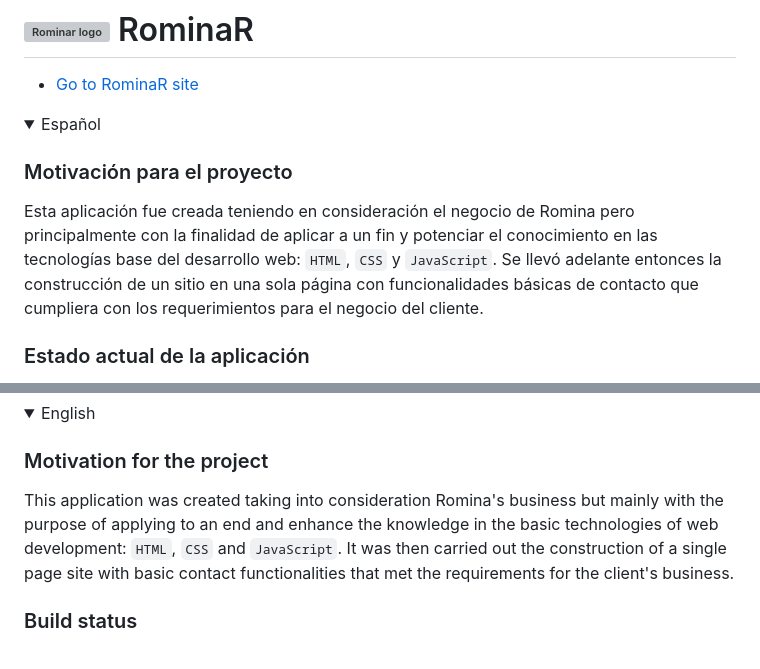
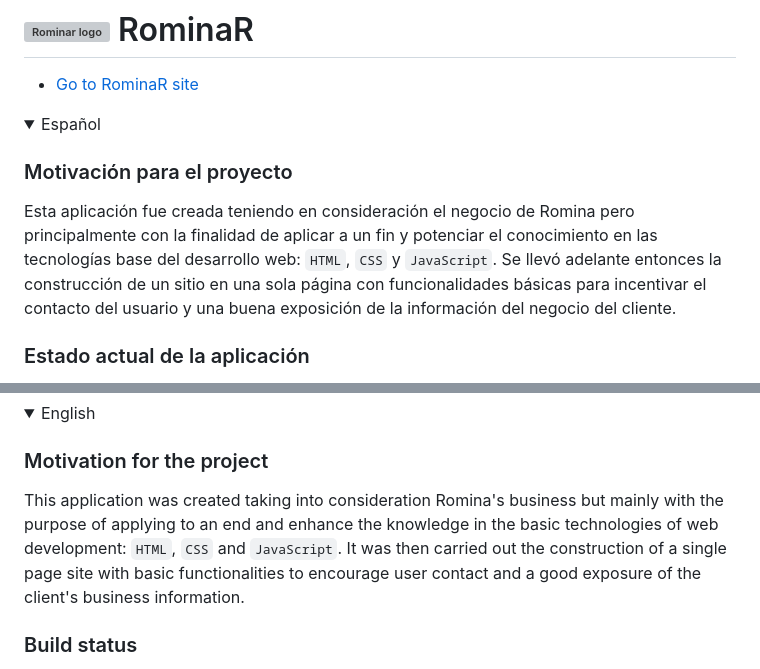
Before and after one commit to andressiri/RominaR, a Markdown page: README.md, 2 parts joined by grey strips. Rendered like a GitHub page; folded sections open; grey boxes are pictures that could not be loaded.

```diff
--- a/README.md
+++ b/README.md
@@ -8,7 +8,7 @@
 
   ### Motivación para el proyecto
 
-  Esta aplicación fue creada teniendo en consideración el negocio de Romina pero principalmente con la finalidad de aplicar a un fin y potenciar el conocimiento en las tecnologías base del desarrollo web: `HTML`, `CSS` y `JavaScript`. Se llevó adelante entonces la construcción de un sitio en una sola página con funcionalidades básicas de contacto que cumpliera con los requerimientos para el negocio del cliente.
+  Esta aplicación fue creada teniendo en consideración el negocio de Romina pero principalmente con la finalidad de aplicar a un fin y potenciar el conocimiento en las tecnologías base del desarrollo web: `HTML`, `CSS` y `JavaScript`. Se llevó adelante entonces la construcción de un sitio en una sola página con funcionalidades básicas para incentivar el contacto del usuario y una buena exposición de la información del negocio del cliente.
 
   ### Estado actual de la aplicación
 
@@ -28,7 +28,7 @@
 
   ### Motivation for the project
 
-  This application was created taking into consideration Romina's business but mainly with the purpose of applying to an end and enhance the knowledge in the basic technologies of web development: `HTML`, `CSS` and `JavaScript`. It was then carried out the construction of a single page site with basic contact functionalities that met the requirements for the client's business.
+  This application was created taking into consideration Romina's business but mainly with the purpose of applying to an end and enhance the knowledge in the basic technologies of web development: `HTML`, `CSS` and `JavaScript`. It was then carried out the construction of a single page site with basic functionalities to encourage user contact and a good exposure of the client's business information.
 
   ### Build status
 
```
